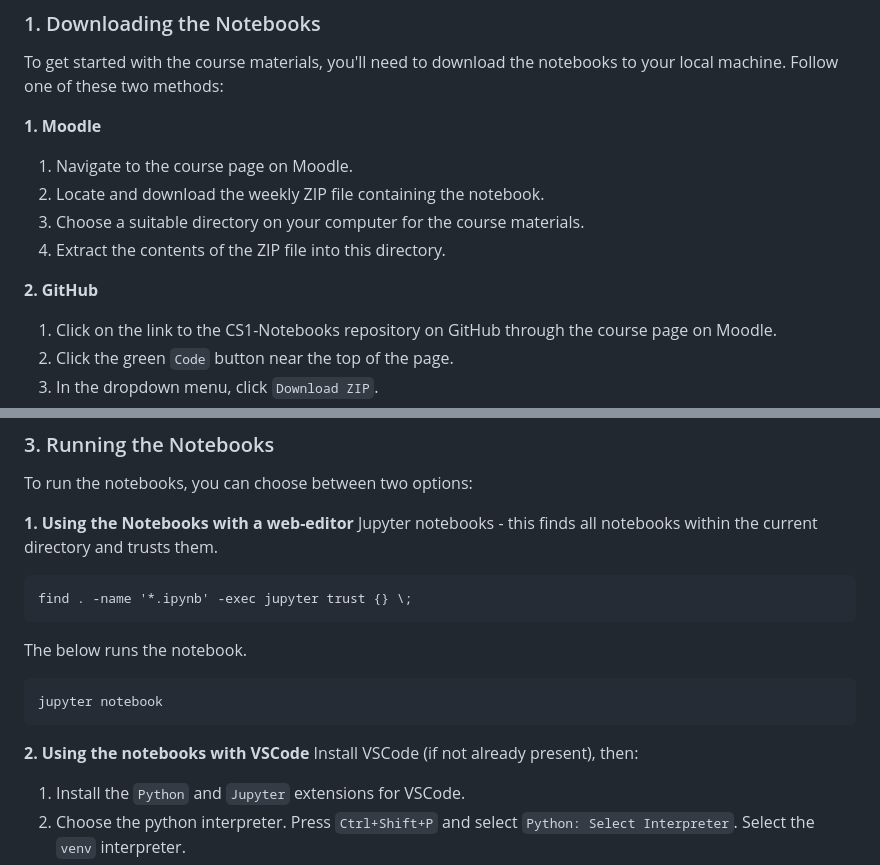
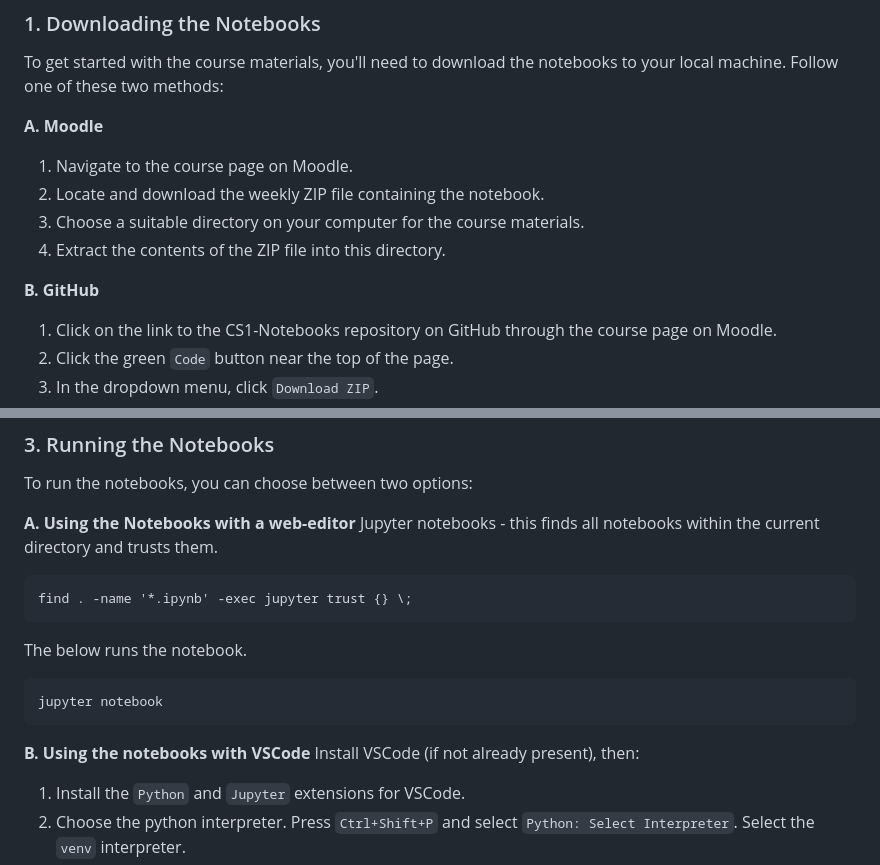
Before and after one commit to idsc-frazzoli/CS1-Notebooks, a Markdown page: README.md, 2 parts joined by grey strips. GitHub-like rendering.

Commit message:
Changed options notation

```diff
--- a/README.md
+++ b/README.md
@@ -22,14 +22,14 @@ Note that the first option will usually result in a smoother experience, especia
 
 To get started with the course materials, you'll need to download the notebooks to your local machine. Follow one of these two methods:
 
-**1. Moodle**
+**A. Moodle**
 
 1. Navigate to the course page on Moodle.
 2. Locate and download the weekly ZIP file containing the notebook.
 3. Choose a suitable directory on your computer for the course materials.
 4. Extract the contents of the ZIP file into this directory.
 
-**2. GitHub**
+**B. GitHub**
 
 1. Click on the link to the CS1-Notebooks repository on GitHub through the course page on Moodle.
 2. Click the green `Code` button near the top of the page.
@@ -72,7 +72,7 @@ cd CS1-Notebooks
 
 To run the notebooks, you can choose between two options:
 
-**1. Using the Notebooks with a web-editor**
+**A. Using the Notebooks with a web-editor**
 Jupyter notebooks - this finds all notebooks within the current directory and trusts them.
 
     find . -name '*.ipynb' -exec jupyter trust {} \;
@@ -81,7 +81,7 @@ The below runs the notebook.
 
     jupyter notebook
 
-**2. Using the notebooks with VSCode**
+**B. Using the notebooks with VSCode**
 Install VSCode (if not already present), then:
 1. Install the `Python` and `Jupyter` extensions for VSCode.
 2. Choose the python interpreter. Press `Ctrl+Shift+P` and select `Python: Select Interpreter`. Select the `venv` interpreter.
```
